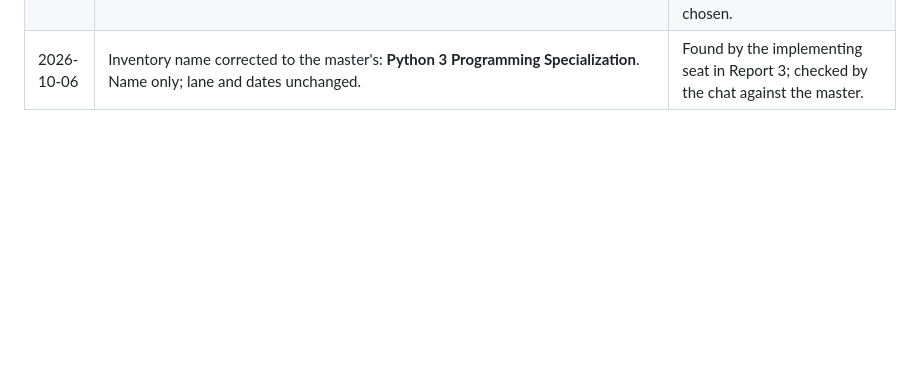
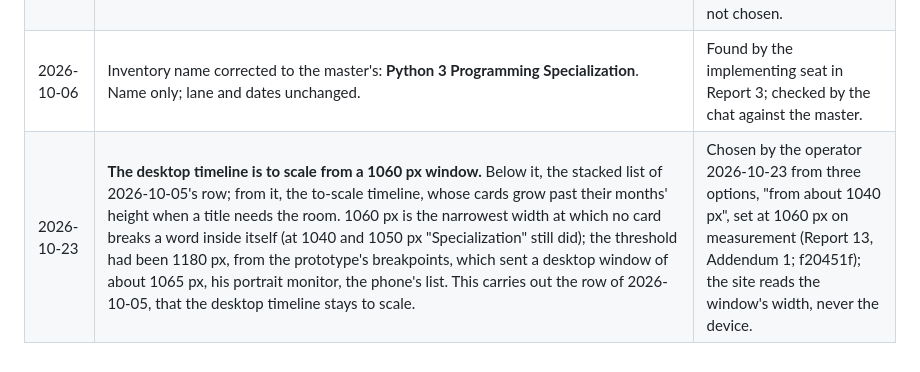
Before and after one commit to Waqas01CP/waqas01cp.github.io, a Markdown page: docs/decisions/0003-vertical-timeline-section.md, the part around the change. Drawn GitHub-style; blank space fills up the shorter version.

```diff
--- a/docs/decisions/0003-vertical-timeline-section.md
+++ b/docs/decisions/0003-vertical-timeline-section.md
@@ -218,3 +218,4 @@ dated items, plus the degree as a band.
 | 2026-10-03 | **Newest at the top.** The axis runs from the as-of month at the top down to January 2024, with the degree band running past the bottom edge carrying the marker that it starts earlier. The ordered list in the HTML follows the same order, newest first. This reverses the axis direction implied by "start the axis at January 2024" and "running past the top edge"; scale, lanes and the list-first markup stand. | Decided by the operator 2026-10-03, on seeing the design-system specimen: the latest work should be what a reader meets first. |
 | 2026-10-05 | **On a phone, one spine with all lanes interleaved**, newest at the top, each entry marked with its lane by icon and label, and filter chips to show or hide lanes. Not to scale on a phone; the desktop timeline stays to scale. Closes the collapse-behaviour question this record left open. | Chosen by the operator 2026-10-05 from the prototype's two phone versions (option 2a), after viewing both on his phone. The other, one lane at a time behind tabs, was not chosen. |
 | 2026-10-06 | Inventory name corrected to the master's: **Python 3 Programming Specialization**. Name only; lane and dates unchanged. | Found by the implementing seat in Report 3; checked by the chat against the master. |
+| 2026-10-23 | **The desktop timeline is to scale from a 1060 px window.** Below it, the stacked list of 2026-10-05's row; from it, the to-scale timeline, whose cards grow past their months' height when a title needs the room. 1060 px is the narrowest width at which no card breaks a word inside itself (at 1040 and 1050 px "Specialization" still did); the threshold had been 1180 px, from the prototype's breakpoints, which sent a desktop window of about 1065 px, his portrait monitor, the phone's list. This carries out the row of 2026-10-05, that the desktop timeline stays to scale. | Chosen by the operator 2026-10-23 from three options, "from about 1040 px", set at 1060 px on measurement (Report 13, Addendum 1; f20451f); the site reads the window's width, never the device. |
```
Also changed, not shown: docs/decisions/0007-repository-gates.md (+1 -0 lines), docs/decisions/0011-visual-system.md (+1 -0 lines).
